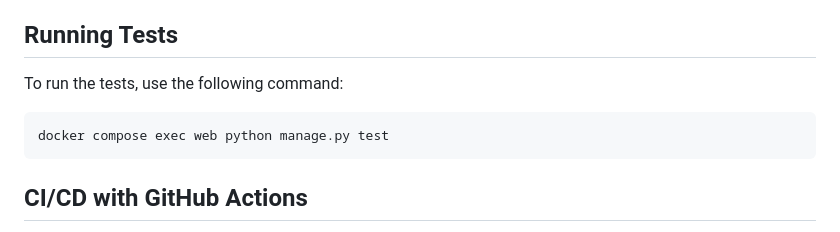
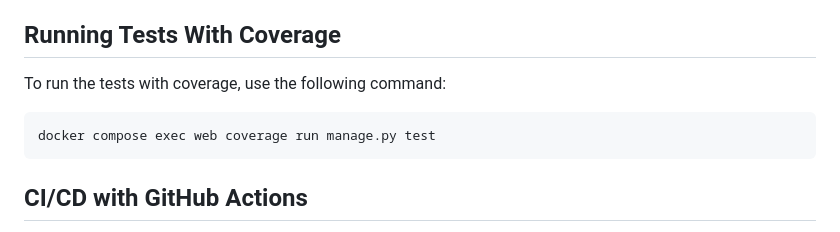
Before and after one commit to allarassemmaxwell/savannah, a Markdown page: README.md, the part around the change. GitHub-like rendering.

````diff
--- a/README.md
+++ b/README.md
@@ -88,12 +88,12 @@ docker compose exec web python manage.py createsuperuser
 - `POST /api/customers/` - Create a new customer.
 - `POST /api/orders/` - Place a new order.
 
-## Running Tests
+## Running Tests With Coverage
 
-To run the tests, use the following command:
+To run the tests with coverage, use the following command:
 
 ```bash
-docker compose exec web python manage.py test
+docker compose exec web coverage run manage.py test
 ```
 
 ## CI/CD with GitHub Actions
````
